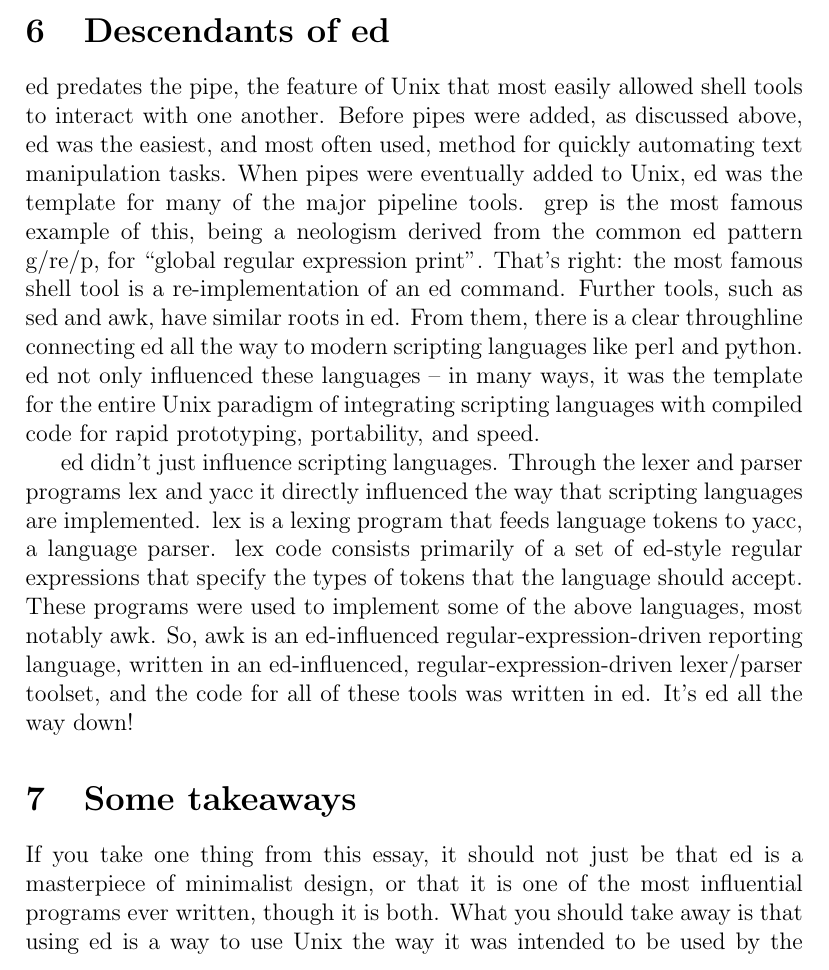
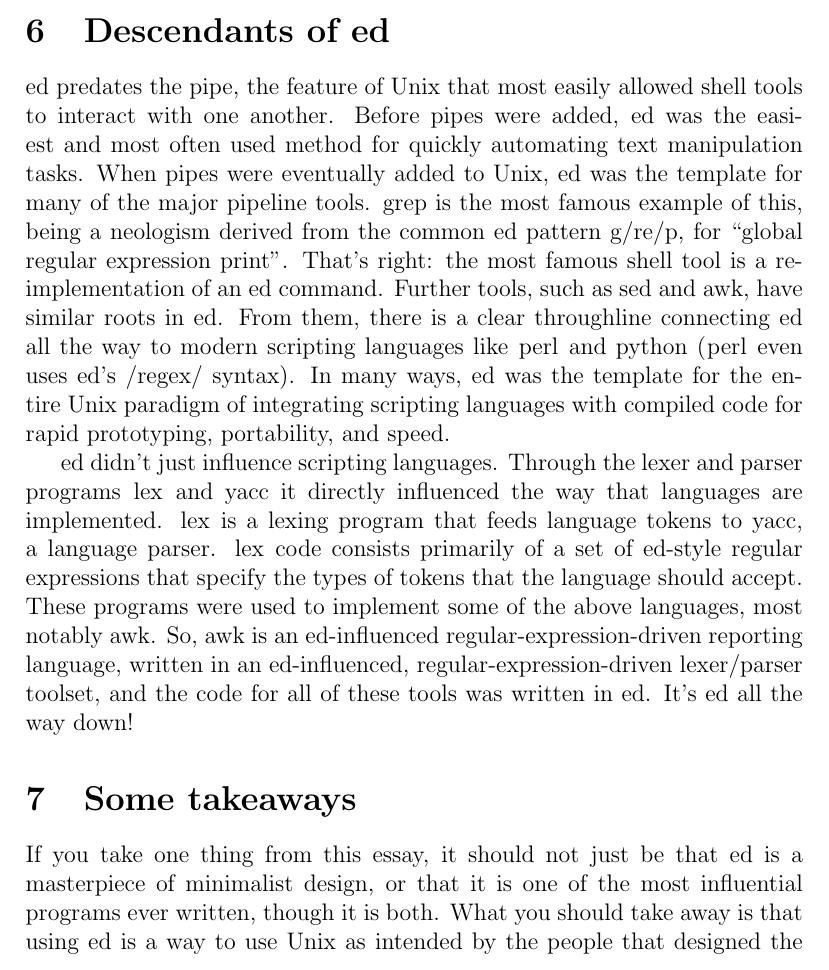
Before and after one commit to jgbaldwinbrown/no_hierarchy, a LaTeX paper (use_ed.tex): part of page 5 of 6, cut so that both start at the same text. Compiled offline with pdfLaTeX.

Commit message:
small edits

```diff
--- a/use_ed.tex
+++ b/use_ed.tex
@@ -180,8 +180,8 @@ shell tools and little languages.
 
 \lstinline{ed} predates the pipe, the feature of Unix that most easily allowed shell
 tools to interact with one another.
-Before pipes were added, as discussed above, \lstinline{ed} was the easiest, and most
-often used, method for quickly automating text manipulation tasks.
+Before pipes were added, \lstinline{ed} was the easiest and most
+often used method for quickly automating text manipulation tasks.
 When pipes were eventually added to Unix, \lstinline{ed} was the template for many
 of the major pipeline tools.
 \lstinline{grep} is the most famous example of this, being a neologism derived
@@ -190,13 +190,13 @@ That's right: the most famous shell tool is a re-implementation of an \lstinline
 command. Further tools, such as \lstinline{sed} and \lstinline{awk}, have similar
 roots in \lstinline{ed}. From them, there is a clear throughline connecting
 \lstinline{ed} all the way to modern scripting languages like \lstinline{perl} and
-\lstinline{python}. \lstinline{ed} not only influenced these languages -- in many
-ways, it was the template for the entire Unix paradigm of integrating scripting languages
+\lstinline{python} (\lstinline{perl} even uses \lstinline{ed}'s \lstinline{/regex/} syntax).
+In many ways, \lstinline{ed} was the template for the entire Unix paradigm of integrating scripting languages
 with compiled code for rapid prototyping, portability, and speed.
 
 \lstinline{ed} didn't just influence scripting languages. Through the lexer and parser
 programs \lstinline{lex} and \lstinline{yacc} it directly influenced the way that
-scripting languages are implemented. \lstinline{lex} is a lexing program that feeds
+languages are implemented. \lstinline{lex} is a lexing program that feeds
 language tokens to \lstinline{yacc}, a language parser. \lstinline{lex} code consists
 primarily of a set of \lstinline{ed}-style regular expressions that specify
 the types of tokens that the language should accept. These programs were used to implement
@@ -209,6 +209,6 @@ and the code for all of these tools was written in \lstinline{ed}. It's \lstinli
 If you take one thing from this essay, it should not just be that \lstinline{ed} is
 a masterpiece of minimalist design, or that it is one of the most influential programs
 ever written, though it is both. What you should take away is that using \lstinline{ed}
-is a way to use Unix the way it was intended to be used by the people that designed
+is a way to use Unix as intended by the people that designed
 the entire system. Don't worry about using it all the time -- I certainly don't. But try
 using it for a few days, even a few weeks. It may be frustrating at first, but using
```
Also changed, not shown: use_ed.tex (2 more changed lines).
